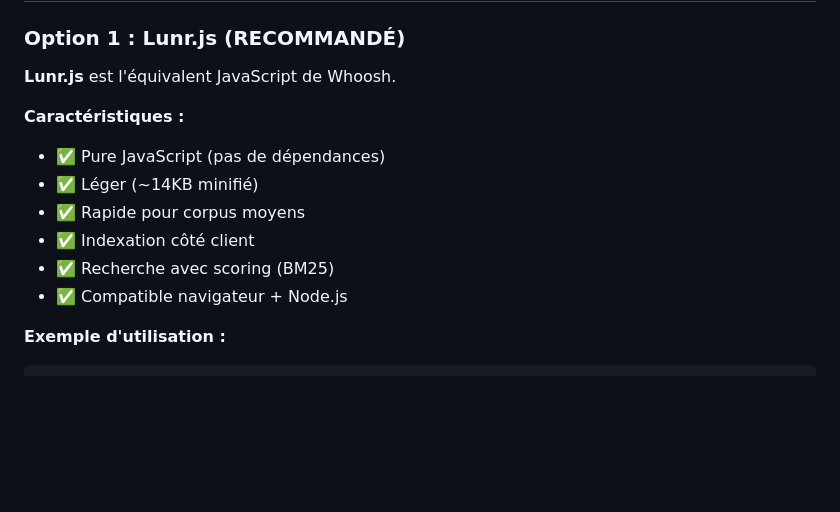
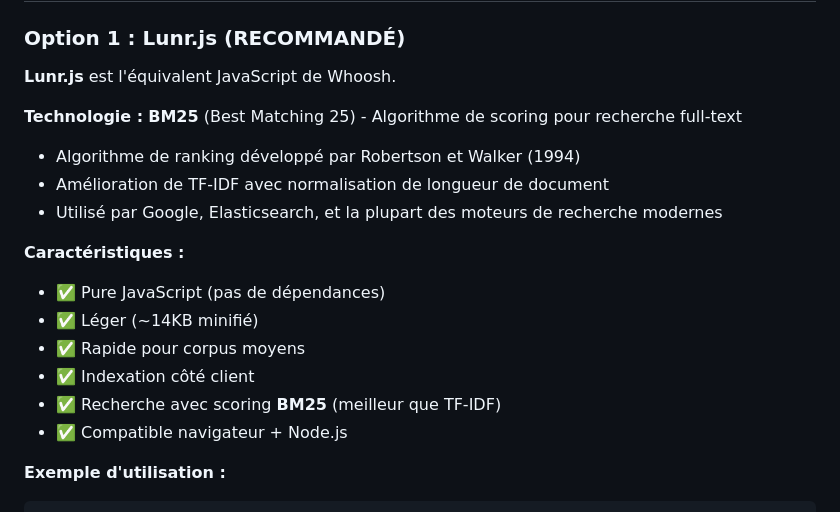
Before and after one commit to FJDaz/bergson-and-friends, a Markdown page: Spinoza_Secours_HF/ANALYSE_WHOOSH_RAG_CLIENT.md, the part around the change. Rendered like a GitHub page; blank space fills up the shorter version.

```diff
--- a/Spinoza_Secours_HF/ANALYSE_WHOOSH_RAG_CLIENT.md
+++ b/Spinoza_Secours_HF/ANALYSE_WHOOSH_RAG_CLIENT.md
@@ -32,12 +32,17 @@
 
 **Lunr.js** est l'équivalent JavaScript de Whoosh.
 
+**Technologie :** **BM25** (Best Matching 25) - Algorithme de scoring pour recherche full-text
+- Algorithme de ranking développé par Robertson et Walker (1994)
+- Amélioration de TF-IDF avec normalisation de longueur de document
+- Utilisé par Google, Elasticsearch, et la plupart des moteurs de recherche modernes
+
 **Caractéristiques :**
 - ✅ Pure JavaScript (pas de dépendances)
 - ✅ Léger (~14KB minifié)
 - ✅ Rapide pour corpus moyens
 - ✅ Indexation côté client
-- ✅ Recherche avec scoring (BM25)
+- ✅ Recherche avec scoring **BM25** (meilleur que TF-IDF)
 - ✅ Compatible navigateur + Node.js
 
 **Exemple d'utilisation :**
```
Also changed, not shown: Spinoza_Secours_HF/AUDIT_BORDEL_LOCAL.md (added, +364 -0 lines).
